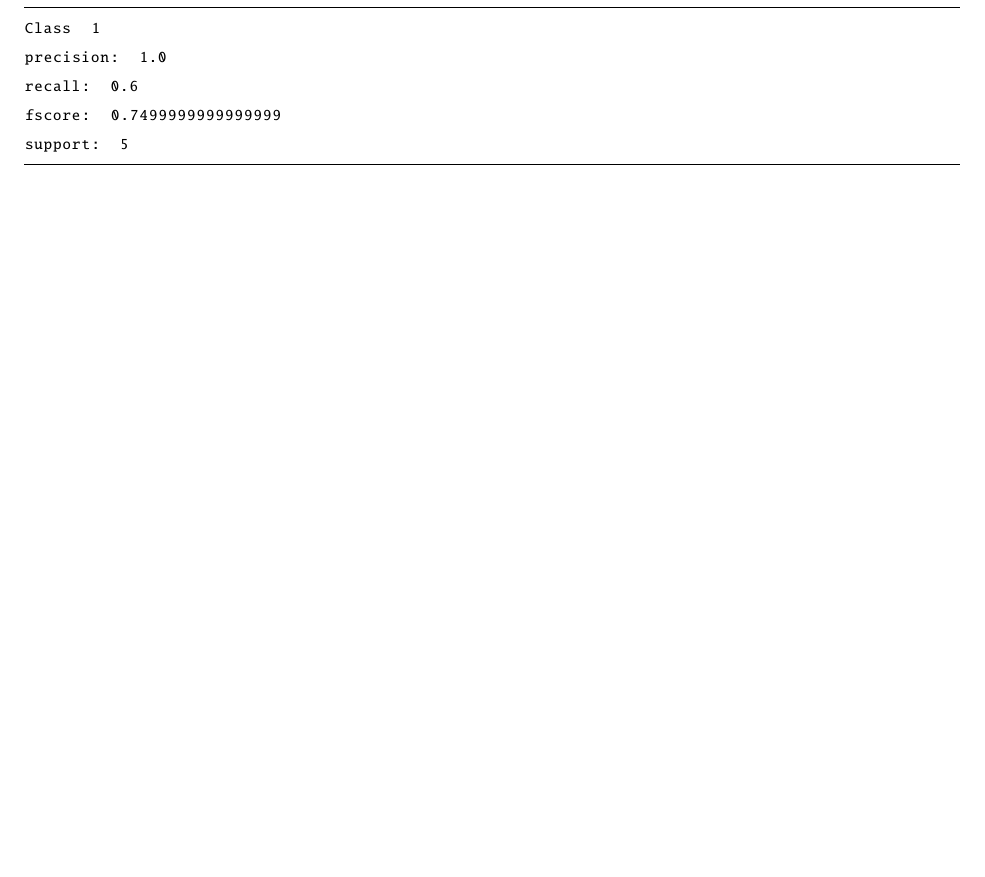
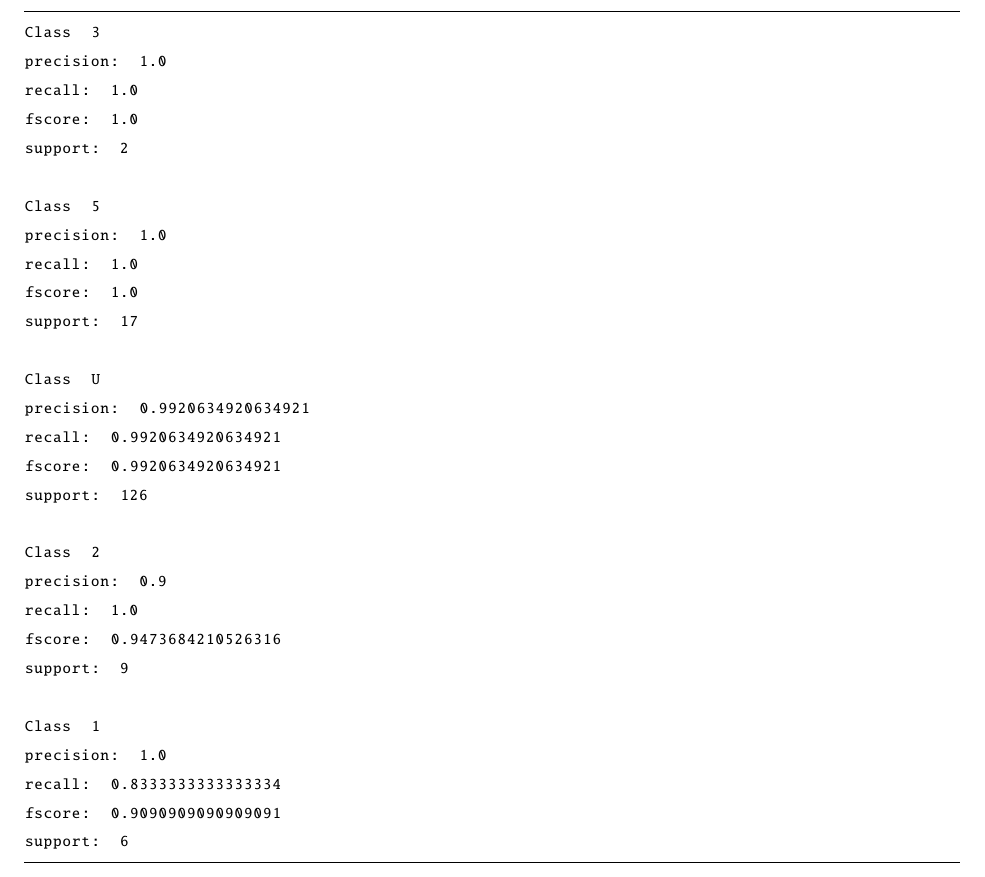
Before and after one commit to aligholamee/Datadigger, a LaTeX problem sheet (docs/assignment-2/report/DM_9531504_HW2.tex): part of page 5 of 6, cut so that both start at the same text, the shorter picture padded with empty space. Compiled offline with pdfLaTeX.

Commit message:
Fixed train and test evaluation metrics

```diff
--- a/docs/assignment-2/report/DM_9531504_HW2.tex
+++ b/docs/assignment-2/report/DM_9531504_HW2.tex
@@ -273,9 +273,37 @@ Of course, this is the simplest decision tree we can obtain right now. Nonethele
 	train_data, test_data, train_labels, test_labels =
 	train_test_split(train_data, train_labels, test_size=0.2)
 \end{python}
-We fall into the evaluation section. Don't get nervous, we'll get back and try \textit{k-fold} cross validation also to improve the test results. We are also planned to work with \textit{search-grid}. \newpage The evaluation results for each class is given in the following pages.
+We fall into the evaluation section. Don't get nervous, we'll get back and try \textit{k-fold} cross validation also to improve the test results. We are also planned to work with \textit{search-grid}. The evaluation results for each class is given in the following pages.\newpage
 \begin{python}
-Class  1                                                                                                                                                                                                                                          	           precision:  1.0                                                                                                                                                                                                                              recall:  0.6                                                                                                                                                                                                                                 fscore:  0.7499999999999999                                                                                                                                                                                                                  support:  5
+Class  3
+precision:  1.0
+recall:  1.0
+fscore:  1.0
+support:  2
+
+Class  5
+precision:  1.0
+recall:  1.0
+fscore:  1.0
+support:  17
+
+Class  U
+precision:  0.9920634920634921
+recall:  0.9920634920634921
+fscore:  0.9920634920634921
+support:  126
+
+Class  2
+precision:  0.9
+recall:  1.0
+fscore:  0.9473684210526316
+support:  9
+
+Class  1
+precision:  1.0
+recall:  0.8333333333333334
+fscore:  0.9090909090909091
+support:  6
 \end{python}
 
 \begin{sidewaysfigure}[!h]
```
Also changed, not shown: docs/assignment-2/report/DM_9531504_HW2.pdf, 3 other files.
